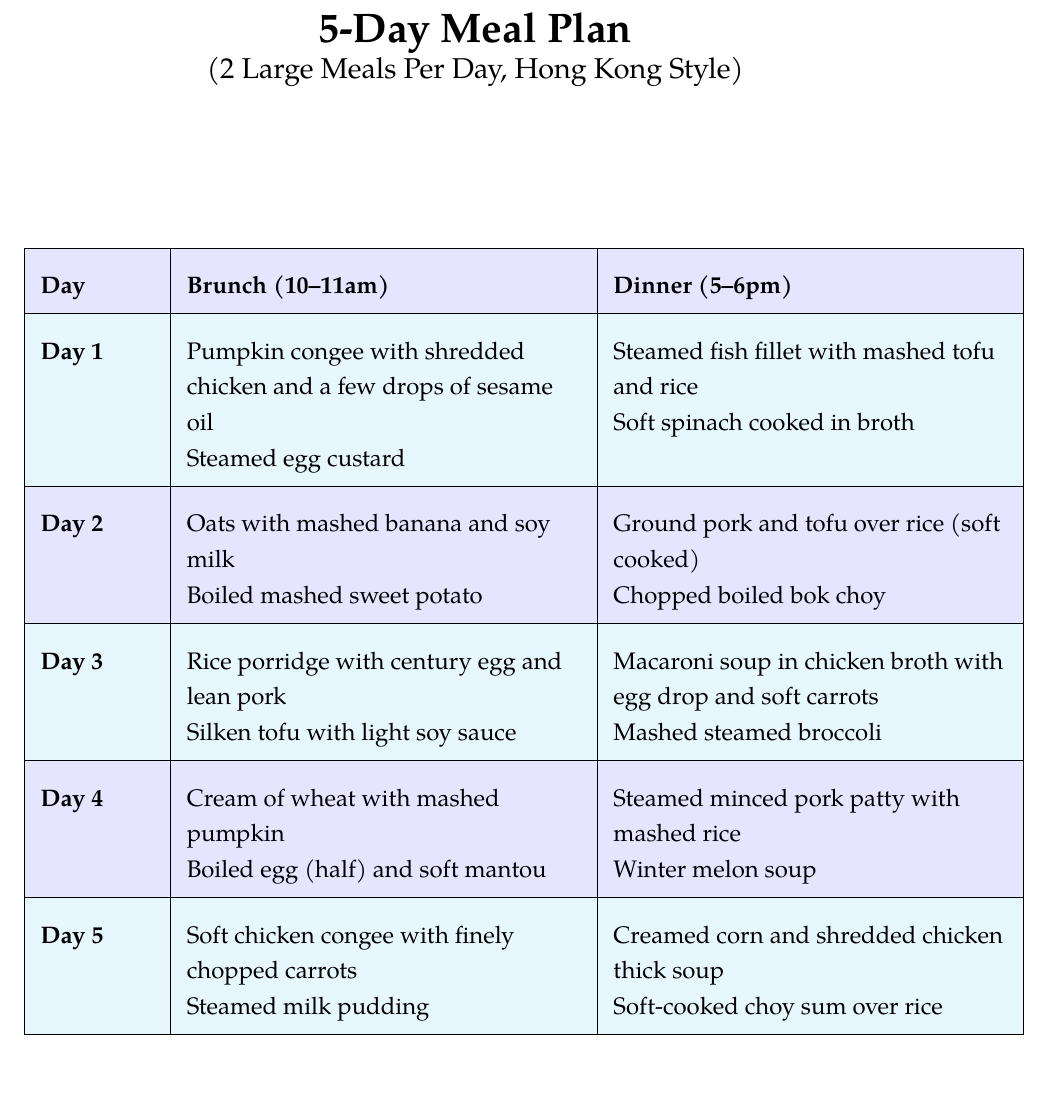
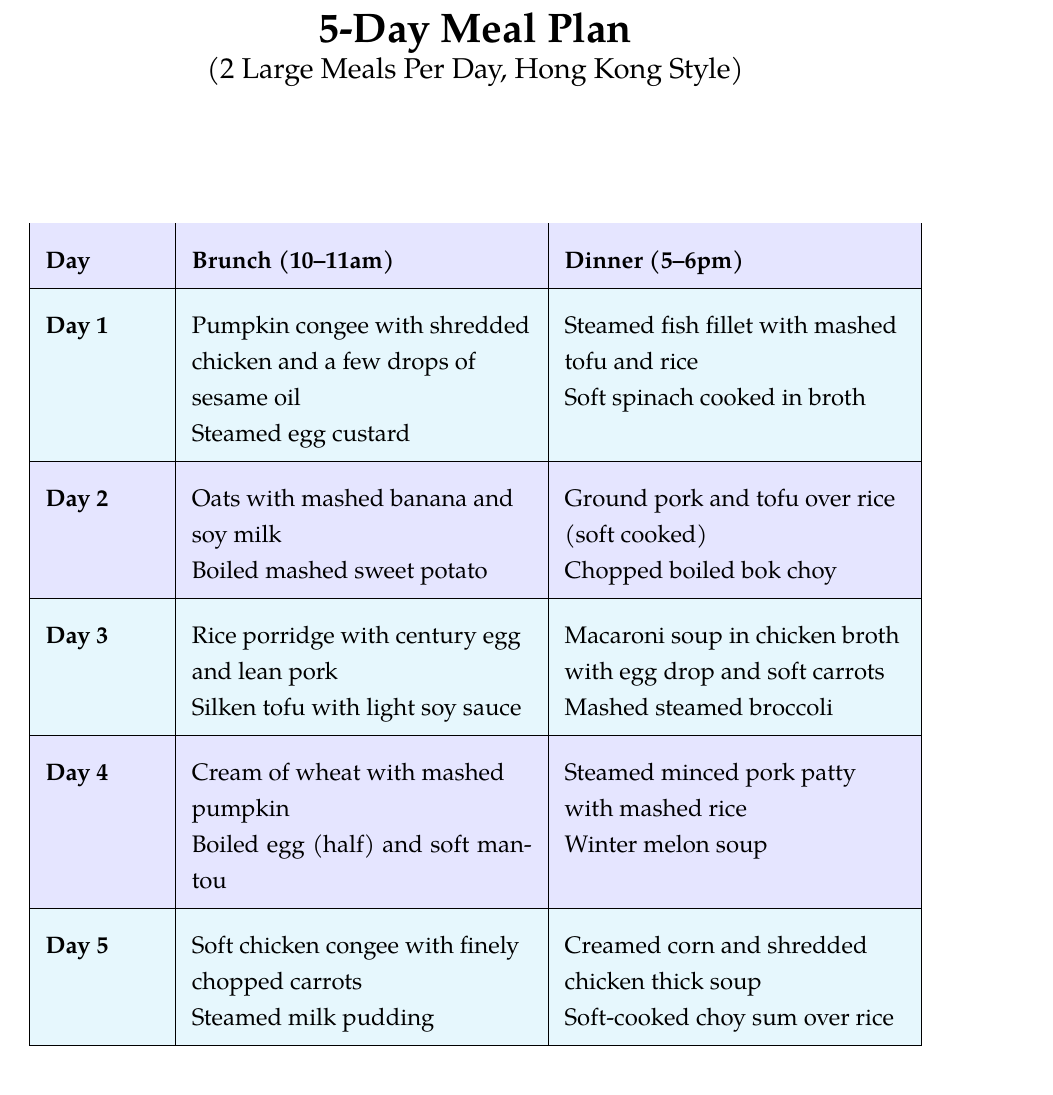
Before and after one commit to mukappalambda/meal-plan, a LaTeX document (main.tex): part of the page, cut so that both start at the same text. Compiled offline with XeLaTeX.

Commit message:
fix(#15): center longtable with balanced margins (#16)
Signed-off-by: Mao-Kai Lan <45162039+mukappalambda@users.noreply.github.com>

```diff
--- a/main.tex
+++ b/main.tex
@@ -27,9 +27,10 @@ Kong Style)}
 \renewcommand{\arraystretch}{1.8}
 \setlength{\tabcolsep}{8pt}
 
-\noindent\hspace*{\fill}
+\setlength\LTleft{\fill}
+\setlength\LTright{\fill}
 \rowcolors{1}{blue!10}{cyan!10}
-\begin{longtable}{|p{2.0cm}|p{6.95cm}|p{6.95cm}|}
+\begin{longtable}{|p{2.0cm}|p{6.0cm}|p{6.0cm}|}
   \hline
   \textbf{Day} & \textbf{Brunch (10--11am)} & \textbf{Dinner (5--6pm)} \\
   \hline
@@ -63,8 +64,7 @@ Kong Style)}
   Steamed milk pudding} &
   {\raggedright Creamed corn and shredded chicken thick soup\\
   Soft-cooked choy sum over rice} \\
-  \hline
+\hline
 \end{longtable}
-\hspace*{\fill}
 
 \end{document}
```
